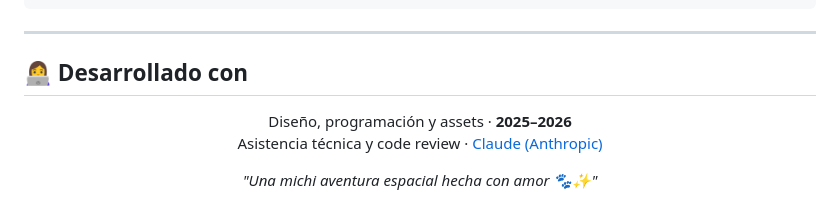
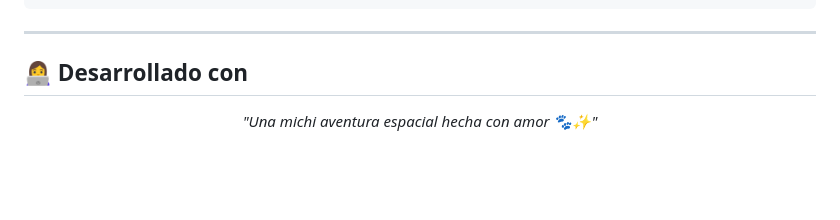
Before and after one commit to coderhouse2025-droid/MichiPlay, a Markdown page: README.md, the part around the change. GitHub-like rendering; blank space fills up the shorter version.

```diff
--- a/README.md
+++ b/README.md
@@ -132,8 +132,6 @@ El juego queda en: https://[usuario].github.io/MichiPlay/
 
 <div align="center">
 
-Diseño, programación y assets · **2025–2026**
-Asistencia técnica y code review · [Claude (Anthropic)](https://claude.ai)
 
 *"Una michi aventura espacial hecha con amor 🐾✨"*
 
```
